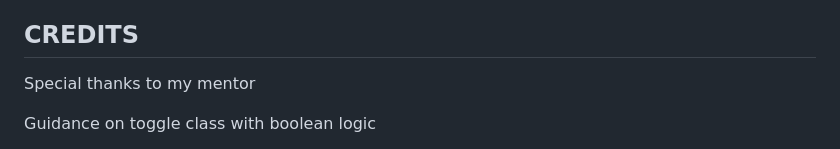
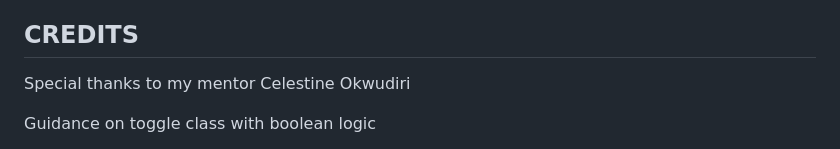
Before and after one commit to Another-User-Dev/Milestone-project-2, a Markdown page: README.md, the part around the change. Drawn GitHub-style.

Commit message:
last commit before pushing to github

```diff
--- a/README.md
+++ b/README.md
@@ -312,7 +312,7 @@ Click on the fork symbol to fork the code
 
 ## CREDITS
 
-Special thanks to my mentor
+Special thanks to my mentor Celestine Okwudiri
 
 Guidance on toggle class with boolean logic
 
```
